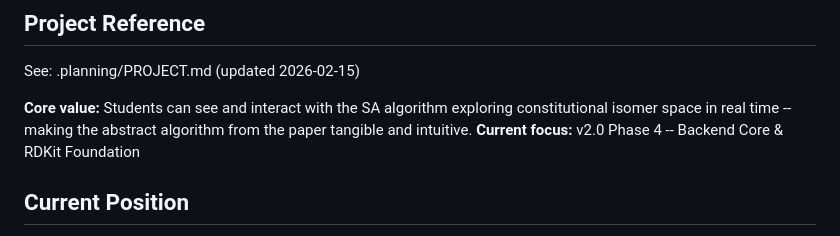
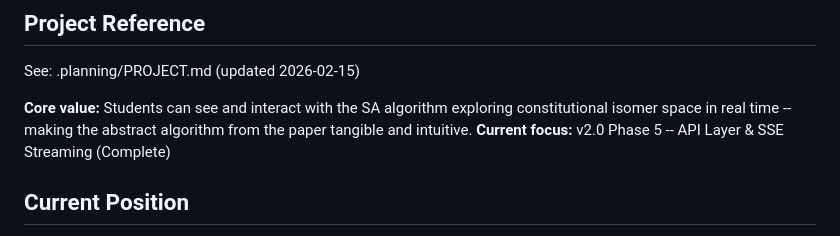
Before and after one commit to steinbeck/webfaulon, a Markdown page: .planning/STATE.md, the part around the change. Rendered like a GitHub page.

```diff
--- a/.planning/STATE.md
+++ b/.planning/STATE.md
@@ -5,7 +5,7 @@
 See: .planning/PROJECT.md (updated 2026-02-15)
 
 **Core value:** Students can see and interact with the SA algorithm exploring constitutional isomer space in real time -- making the abstract algorithm from the paper tangible and intuitive.
-**Current focus:** v2.0 Phase 4 -- Backend Core & RDKit Foundation
+**Current focus:** v2.0 Phase 5 -- API Layer & SSE Streaming (Complete)
 
 ## Current Position
 
```
Also changed, not shown: .planning/ROADMAP.md (+7 -5 lines), 1 other file.
